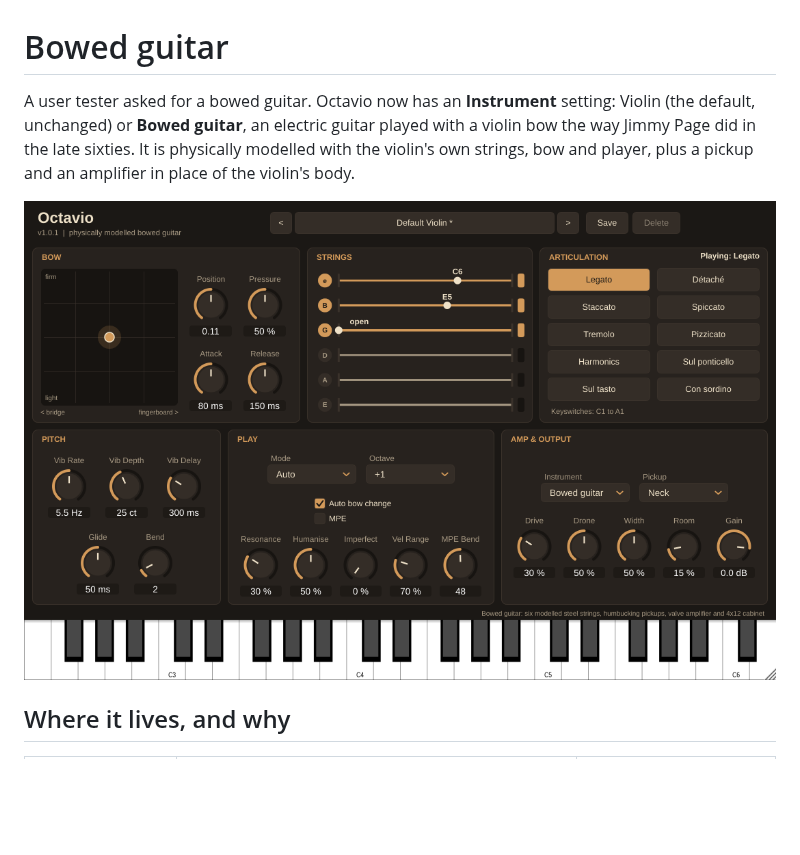
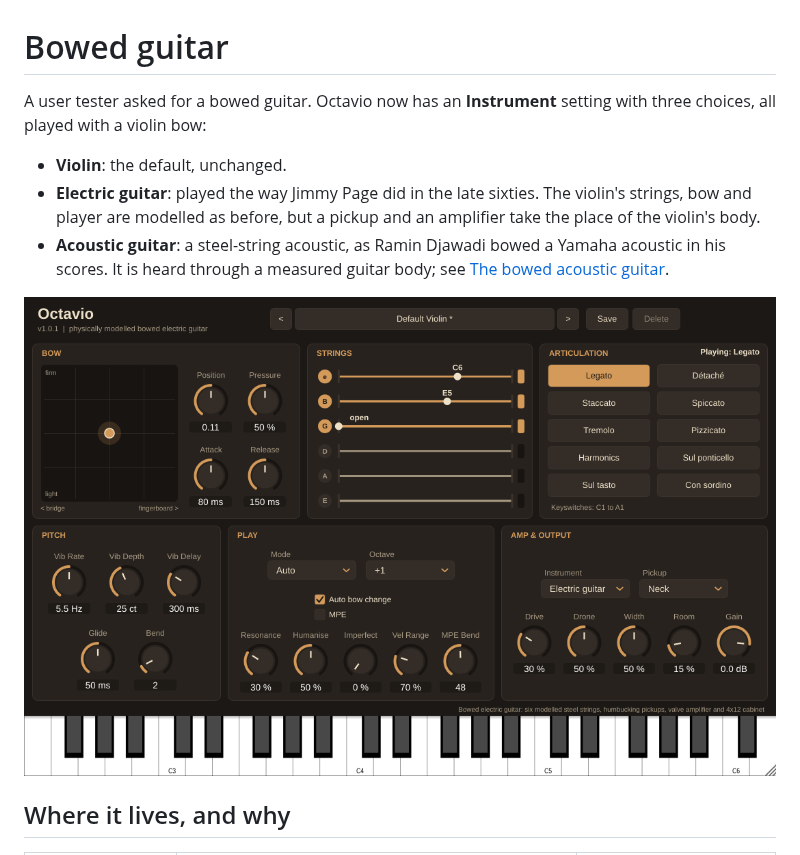
Before and after one commit to OctahedronV2/Violin-Synthesizer, a Markdown page: docs/BOWED_GUITAR.md, the part around one of its changes. Drawn GitHub-style; pictures changed too: docs/editor-guitar.png; blank space fills up the shorter version.

```diff
--- a/docs/BOWED_GUITAR.md
+++ b/docs/BOWED_GUITAR.md
@@ -1,8 +1,12 @@
 # Bowed guitar
 
-A user tester asked for a bowed guitar. Octavio now has an **Instrument** setting: Violin (the default, unchanged) or **Bowed guitar**, an electric guitar played with a violin bow the way Jimmy Page did in the late sixties. It is physically modelled with the violin's own strings, bow and player, plus a pickup and an amplifier in place of the violin's body.
+A user tester asked for a bowed guitar. Octavio now has an **Instrument** setting with three choices, all played with a violin bow:
 
-![The editor with the bowed guitar selected](editor-guitar.png)
+- **Violin**: the default, unchanged.
+- **Electric guitar**: played the way Jimmy Page did in the late sixties. The violin's strings, bow and player are modelled as before, but a pickup and an amplifier take the place of the violin's body.
+- **Acoustic guitar**: a steel-string acoustic, as Ramin Djawadi bowed a Yamaha acoustic in his scores. It is heard through a measured guitar body; see [The bowed acoustic guitar](#the-bowed-acoustic-guitar).
+
+![The editor with the bowed electric guitar selected](editor-guitar.png)
 
 ## Where it lives, and why
 
```
Also changed, not shown: other parts of docs/BOWED_GUITAR.md (+35 -5 lines), README.md (+2 -2 lines), research/data/SOURCES.md (+5 -0 lines), docs/editor-acoustic.png (added), 15 other files.
